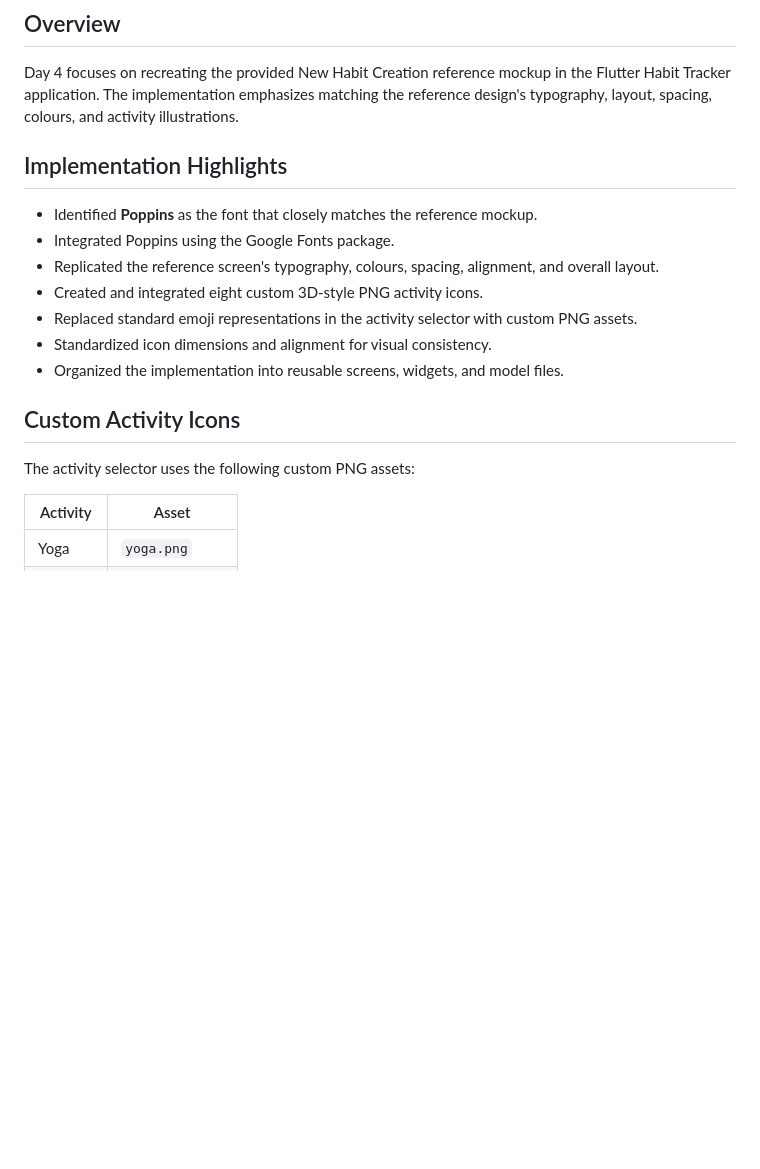
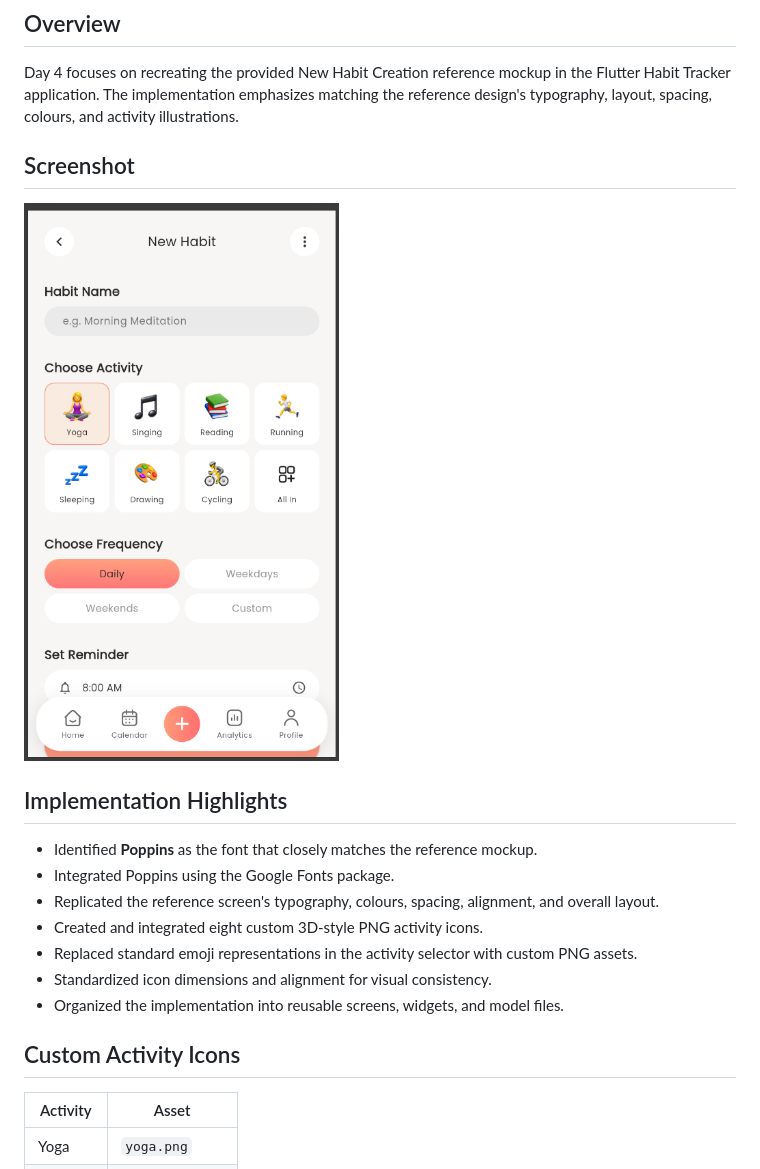
Before and after one commit to Pradhapraja704/yuvi-flutter-challenge, a Markdown page: day4/README.md, the part around one of its changes. GitHub-like rendering; pictures changed too: day4/screenshot.png (added); blank space fills up the shorter version.

Commit message:
docs: add day4 screenshot and update readme

```diff
--- a/day4/README.md
+++ b/day4/README.md
@@ -3,6 +3,10 @@
 ## Overview
 
 Day 4 focuses on recreating the provided New Habit Creation reference mockup in the Flutter Habit Tracker application. The implementation emphasizes matching the reference design's typography, layout, spacing, colours, and activity illustrations.
+
+## Screenshot
+
+![Day 4 Habit Tracker](screenshot.png)
 
 ## Implementation Highlights
 
@@ -15,8 +19,6 @@ Day 4 focuses on recreating the provided New Habit Creation reference mockup in
 - Organized the implementation into reusable screens, widgets, and model files.
 
 ## Custom Activity Icons
-
-The activity selector uses the following custom PNG assets:
 
 | Activity | Asset |
 |---|---|
```
Also changed, not shown: other parts of day4/README.md (+2 -34 lines).
